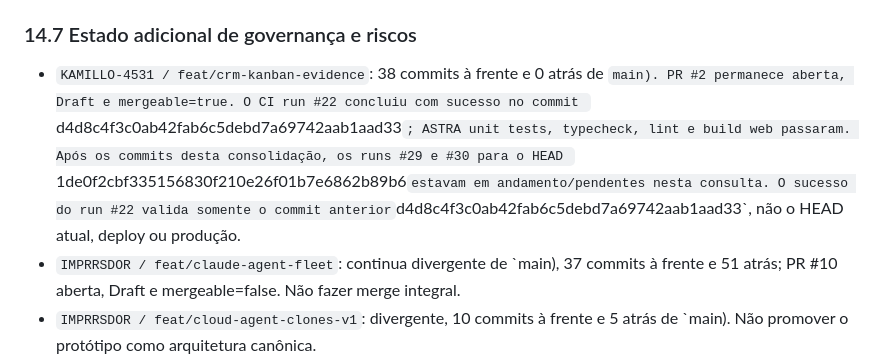
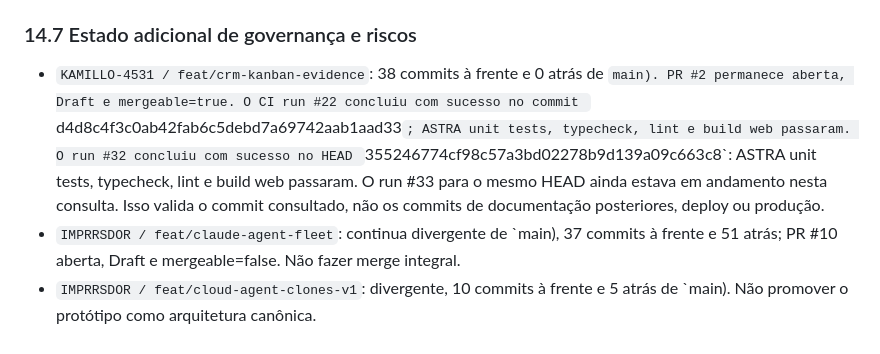
Before and after one commit to kamillosantos/KAMILLO-4531, a Markdown page: docs/governance/KJS-OPERATING-SOURCE-OF-TRUTH.md, the part around the change. Drawn GitHub-style.

Commit message:
docs(governance): record latest verified KJS CI result

```diff
--- a/docs/governance/KJS-OPERATING-SOURCE-OF-TRUTH.md
+++ b/docs/governance/KJS-OPERATING-SOURCE-OF-TRUTH.md
@@ -286,7 +286,7 @@ Decisão conceitual reafirmada: **Meta Model API não é a memória pessoal do a
 Conhecimento desta revisão deve ser compartilhado por handoff com ID, fonte/versão, objetivo, evidência, restrições, critério de aceite e ACK. Até o ACK de cada destinatário, o estado permanece `SENT_NOT_CONFIRMED`, não `SYNCED`.
 
 ### 14.7 Estado adicional de governança e riscos
-- `KAMILLO-4531 / feat/crm-kanban-evidence`: 38 commits à frente e 0 atrás de `main). PR #2 permanece aberta, Draft e mergeable=true. O CI run #22 concluiu com sucesso no commit `d4d8c4f3c0ab42fab6c5debd7a69742aab1aad33`; ASTRA unit tests, typecheck, lint e build web passaram. Após os commits desta consolidação, os runs #29 e #30 para o HEAD `1de0f2cbf335156830f210e26f01b7e6862b89b6` estavam em andamento/pendentes nesta consulta. O sucesso do run #22 valida somente o commit anterior `d4d8c4f3c0ab42fab6c5debd7a69742aab1aad33`, não o HEAD atual, deploy ou produção.
+- `KAMILLO-4531 / feat/crm-kanban-evidence`: 38 commits à frente e 0 atrás de `main). PR #2 permanece aberta, Draft e mergeable=true. O CI run #22 concluiu com sucesso no commit `d4d8c4f3c0ab42fab6c5debd7a69742aab1aad33`; ASTRA unit tests, typecheck, lint e build web passaram. O run #32 concluiu com sucesso no HEAD `355246774cf98c57a3bd02278b9d139a09c663c8`: ASTRA unit tests, typecheck, lint e build web passaram. O run #33 para o mesmo HEAD ainda estava em andamento nesta consulta. Isso valida o commit consultado, não os commits de documentação posteriores, deploy ou produção.
 - `IMPRRSDOR / feat/claude-agent-fleet`: continua divergente de `main), 37 commits à frente e 51 atrás; PR #10 aberta, Draft e mergeable=false. Não fazer merge integral.
 - `IMPRRSDOR / feat/cloud-agent-clones-v1`: divergente, 10 commits à frente e 5 atrás de `main). Não promover o protótipo como arquitetura canônica.
 - Achados anteriores de arquivos `.env` rastreados em dois repositórios continuam pendentes de tratamento seguro. Credenciais reais devem ser rotacionadas antes de remoção do tracking/histórico.
```
